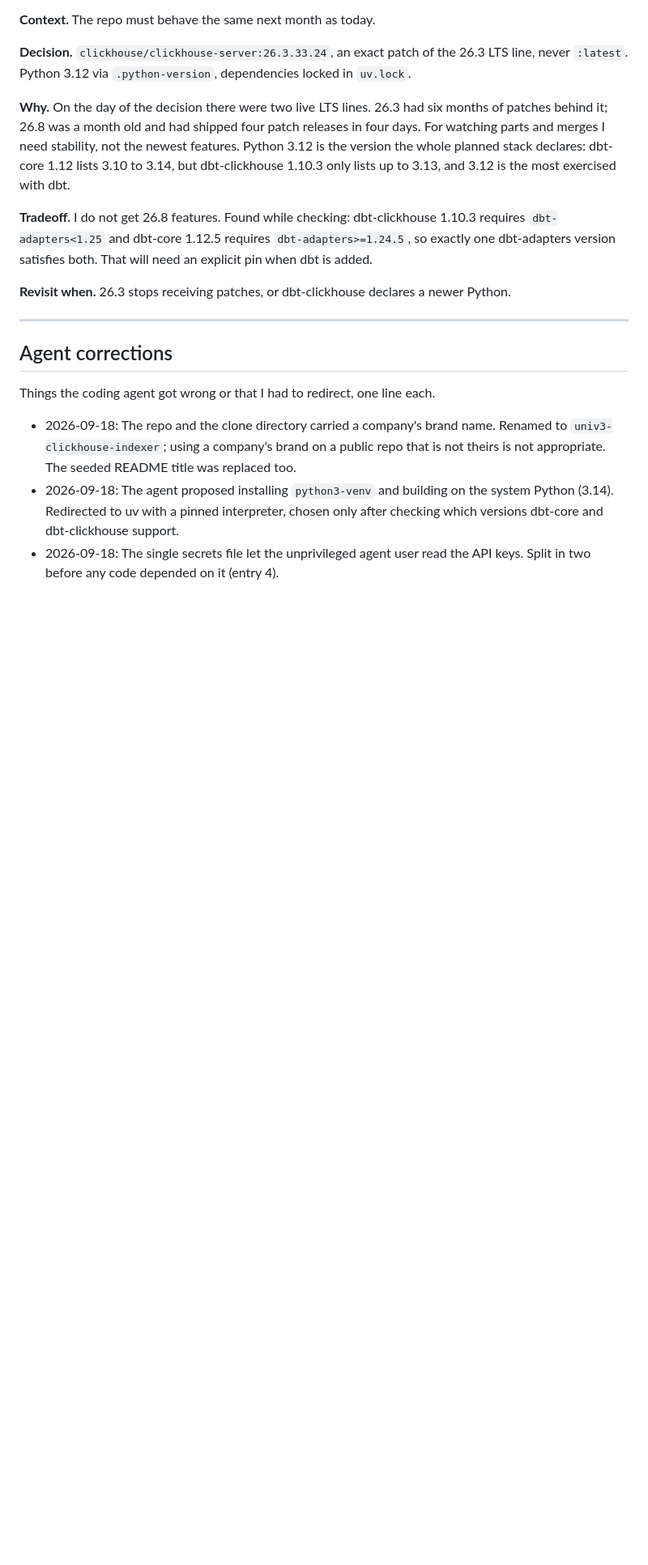
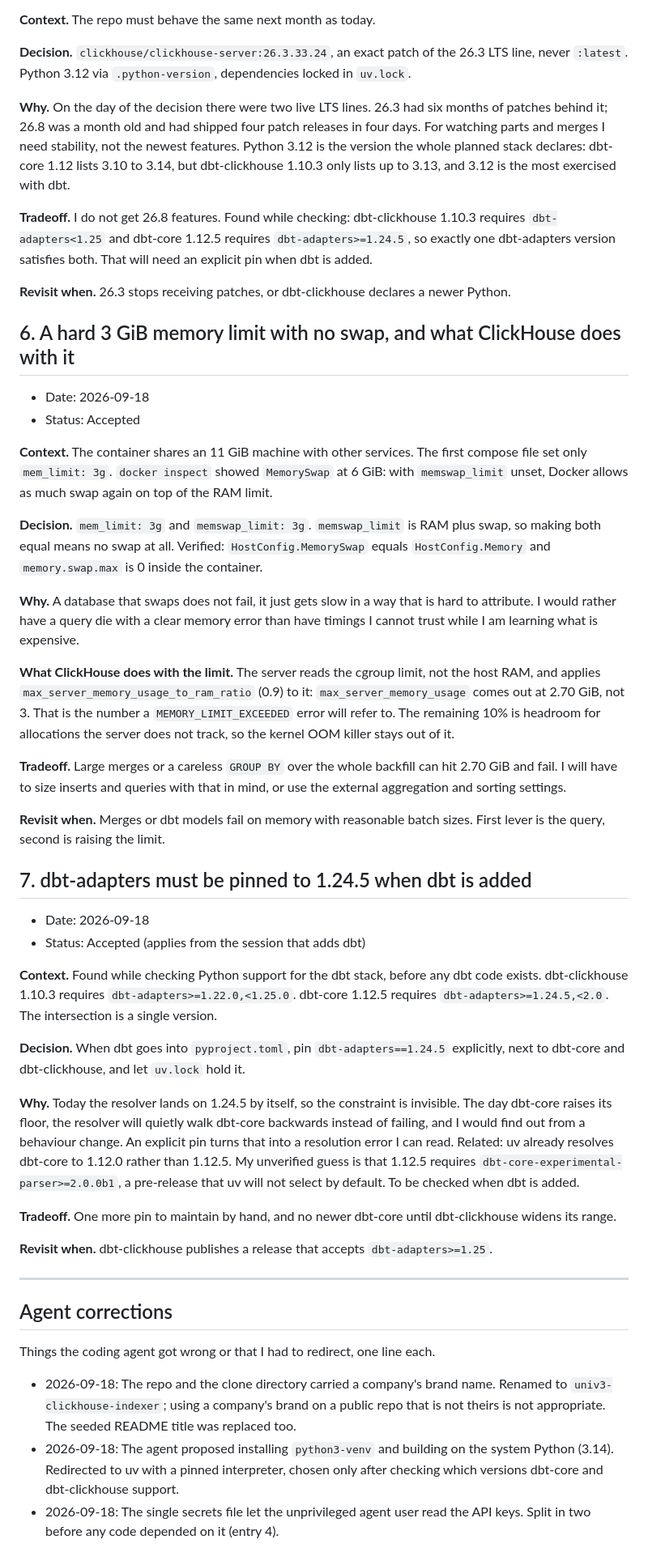
Before and after one commit to orwee/univ3-clickhouse-indexer, a Markdown page: DECISIONS.md, the part around the change. Shown at 81% size. Rendered like a GitHub page; blank space fills up the shorter version.

Commit message:
Record the memory limit and the dbt-adapters pin in DECISIONS.md
Entry 6: hard 3 GiB limit without swap, and ClickHouse deriving a 2.70 GiB
max_server_memory_usage from the cgroup. Entry 7: dbt-adapters==1.24.5 is the
only version dbt-core 1.12 and dbt-clickhouse 1.10.3 both accept.

Co-Authored-By: Claude Fable 5.1 <noreply@anthropic.com>

```diff
--- a/DECISIONS.md
+++ b/DECISIONS.md
@@ -145,6 +145,65 @@ That will need an explicit pin when dbt is added.
 **Revisit when.** 26.3 stops receiving patches, or dbt-clickhouse declares a
 newer Python.
 
+## 6. A hard 3 GiB memory limit with no swap, and what ClickHouse does with it
+
+- Date: 2026-09-18
+- Status: Accepted
+
+**Context.** The container shares an 11 GiB machine with other services. The
+first compose file set only `mem_limit: 3g`. `docker inspect` showed
+`MemorySwap` at 6 GiB: with `memswap_limit` unset, Docker allows as much swap
+again on top of the RAM limit.
+
+**Decision.** `mem_limit: 3g` and `memswap_limit: 3g`. `memswap_limit` is RAM
+plus swap, so making both equal means no swap at all. Verified:
+`HostConfig.MemorySwap` equals `HostConfig.Memory` and `memory.swap.max` is 0
+inside the container.
+
+**Why.** A database that swaps does not fail, it just gets slow in a way that
+is hard to attribute. I would rather have a query die with a clear memory error
+than have timings I cannot trust while I am learning what is expensive.
+
+**What ClickHouse does with the limit.** The server reads the cgroup limit, not
+the host RAM, and applies `max_server_memory_usage_to_ram_ratio` (0.9) to it:
+`max_server_memory_usage` comes out at 2.70 GiB, not 3. That is the number a
+`MEMORY_LIMIT_EXCEEDED` error will refer to. The remaining 10% is headroom for
+allocations the server does not track, so the kernel OOM killer stays out of it.
+
+**Tradeoff.** Large merges or a careless `GROUP BY` over the whole backfill can
+hit 2.70 GiB and fail. I will have to size inserts and queries with that in
+mind, or use the external aggregation and sorting settings.
+
+**Revisit when.** Merges or dbt models fail on memory with reasonable batch
+sizes. First lever is the query, second is raising the limit.
+
+## 7. dbt-adapters must be pinned to 1.24.5 when dbt is added
+
+- Date: 2026-09-18
+- Status: Accepted (applies from the session that adds dbt)
+
+**Context.** Found while checking Python support for the dbt stack, before any
+dbt code exists. dbt-clickhouse 1.10.3 requires `dbt-adapters>=1.22.0,<1.25.0`.
+dbt-core 1.12.5 requires `dbt-adapters>=1.24.5,<2.0`. The intersection is a
+single version.
+
+**Decision.** When dbt goes into `pyproject.toml`, pin `dbt-adapters==1.24.5`
+explicitly, next to dbt-core and dbt-clickhouse, and let `uv.lock` hold it.
+
+**Why.** Today the resolver lands on 1.24.5 by itself, so the constraint is
+invisible. The day dbt-core raises its floor, the resolver will quietly walk
+dbt-core backwards instead of failing, and I would find out from a behaviour
+change. An explicit pin turns that into a resolution error I can read. Related:
+uv already resolves dbt-core to 1.12.0 rather than 1.12.5. My unverified guess
+is that 1.12.5 requires `dbt-core-experimental-parser>=2.0.0b1`, a pre-release
+that uv will not select by default. To be checked when dbt is added.
+
+**Tradeoff.** One more pin to maintain by hand, and no newer dbt-core until
+dbt-clickhouse widens its range.
+
+**Revisit when.** dbt-clickhouse publishes a release that accepts
+`dbt-adapters>=1.25`.
+
 ---
 
 ## Agent corrections
```
